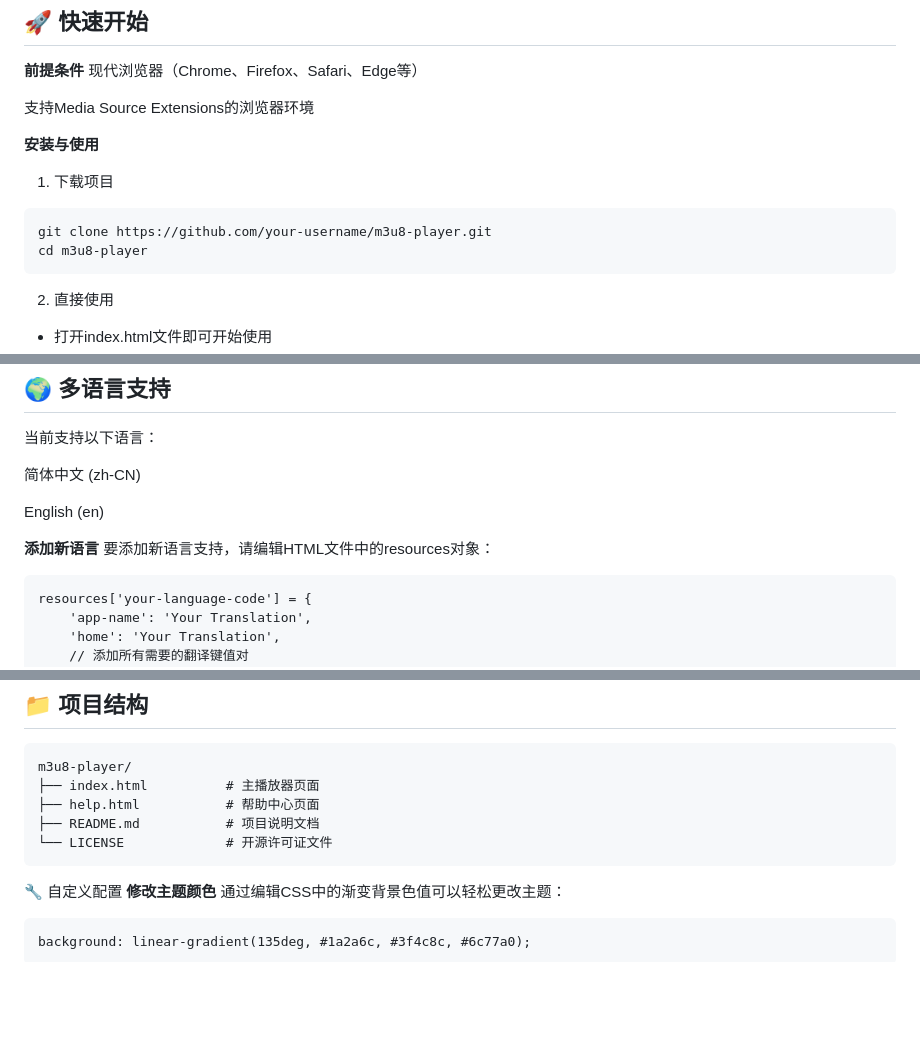
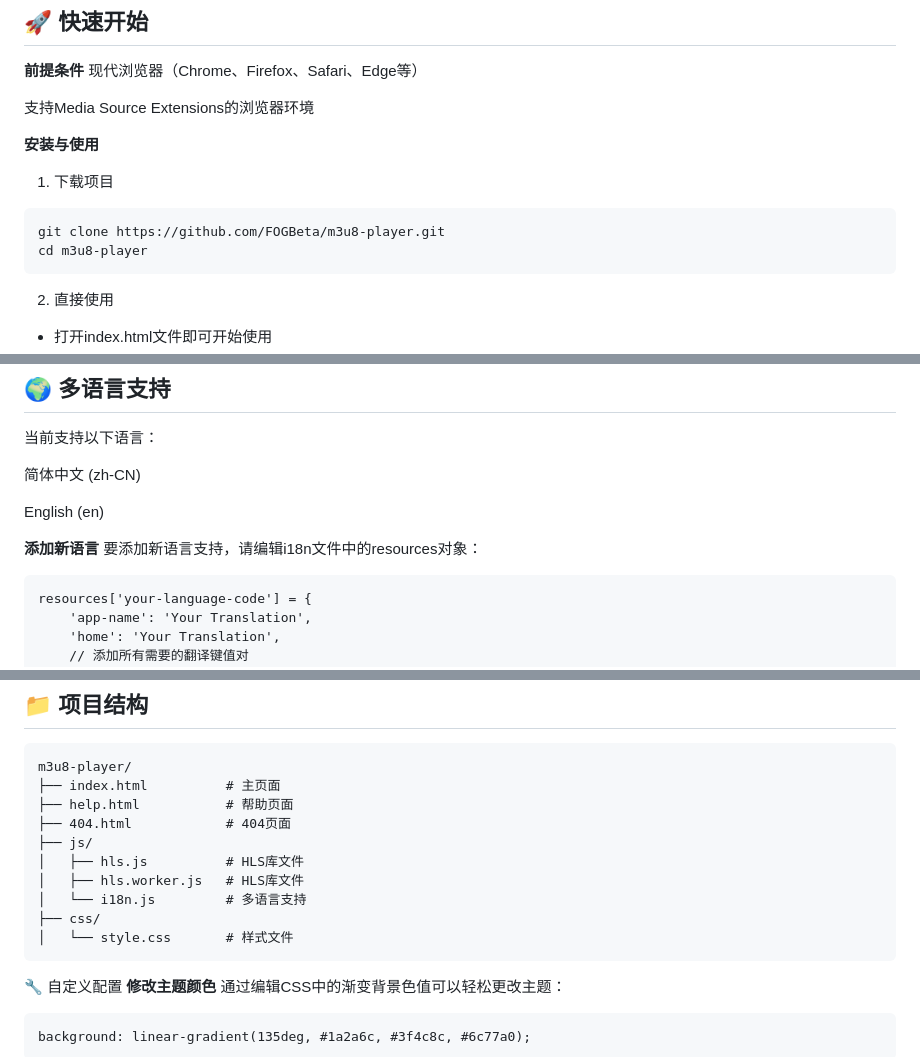
Before and after one commit to FOGBeta/m3u8player, a Markdown page: README.md, 3 parts joined by grey strips. GitHub-like rendering; blank space fills up the shorter version.

````diff
--- a/README.md
+++ b/README.md
@@ -26,7 +26,7 @@
 **安装与使用**
 1. 下载项目
 ```
-git clone https://github.com/your-username/m3u8-player.git
+git clone https://github.com/FOGBeta/m3u8-player.git
 cd m3u8-player
 ```
 2. 直接使用
@@ -62,7 +62,7 @@ cd m3u8-player
 English (en)
 
 **添加新语言**
-要添加新语言支持，请编辑HTML文件中的resources对象：
+要添加新语言支持，请编辑i18n文件中的resources对象：
 ```
 resources['your-language-code'] = {
     'app-name': 'Your Translation',
@@ -82,10 +82,15 @@ resources['your-language-code'] = {
 ## 📁 项目结构
 ```
 m3u8-player/
-├── index.html          # 主播放器页面
-├── help.html           # 帮助中心页面
-├── README.md           # 项目说明文档
-└── LICENSE             # 开源许可证文件
+├── index.html          # 主页面
+├── help.html           # 帮助页面
+├── 404.html            # 404页面
+├── js/
+│   ├── hls.js          # HLS库文件
+│   ├── hls.worker.js   # HLS库文件
+│   └── i18n.js         # 多语言支持
+├── css/
+│   └── style.css       # 样式文件
 ```
 🔧 自定义配置
 **修改主题颜色**
````
